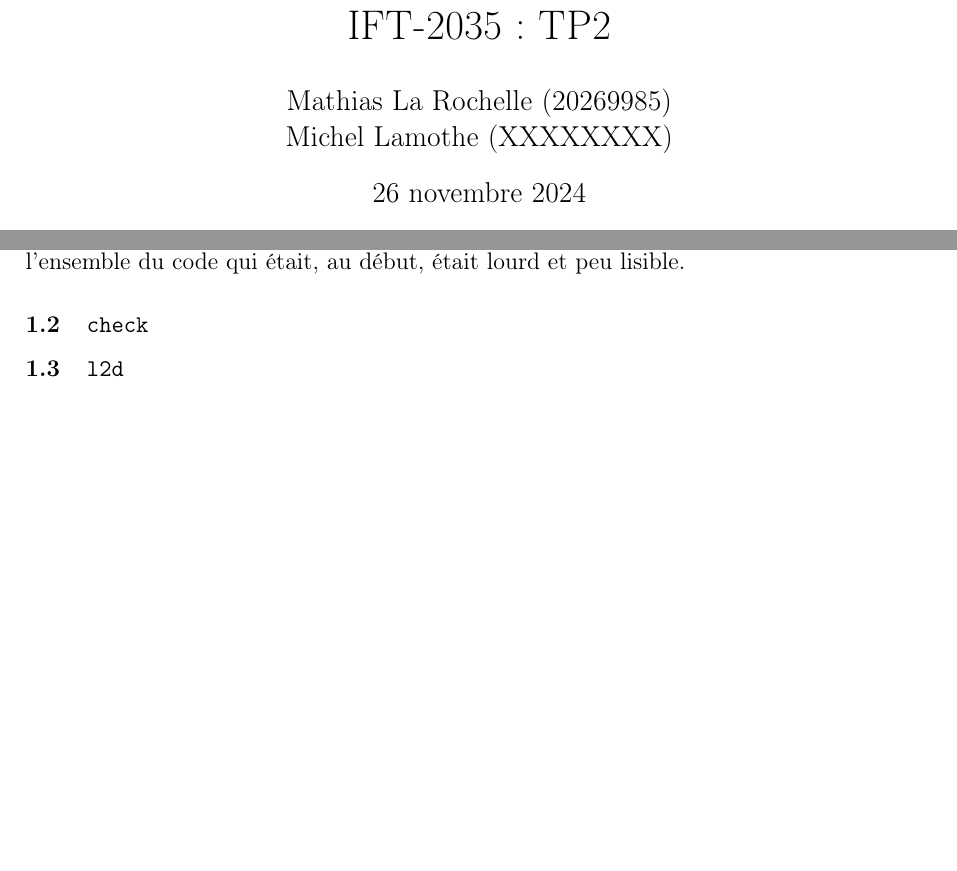
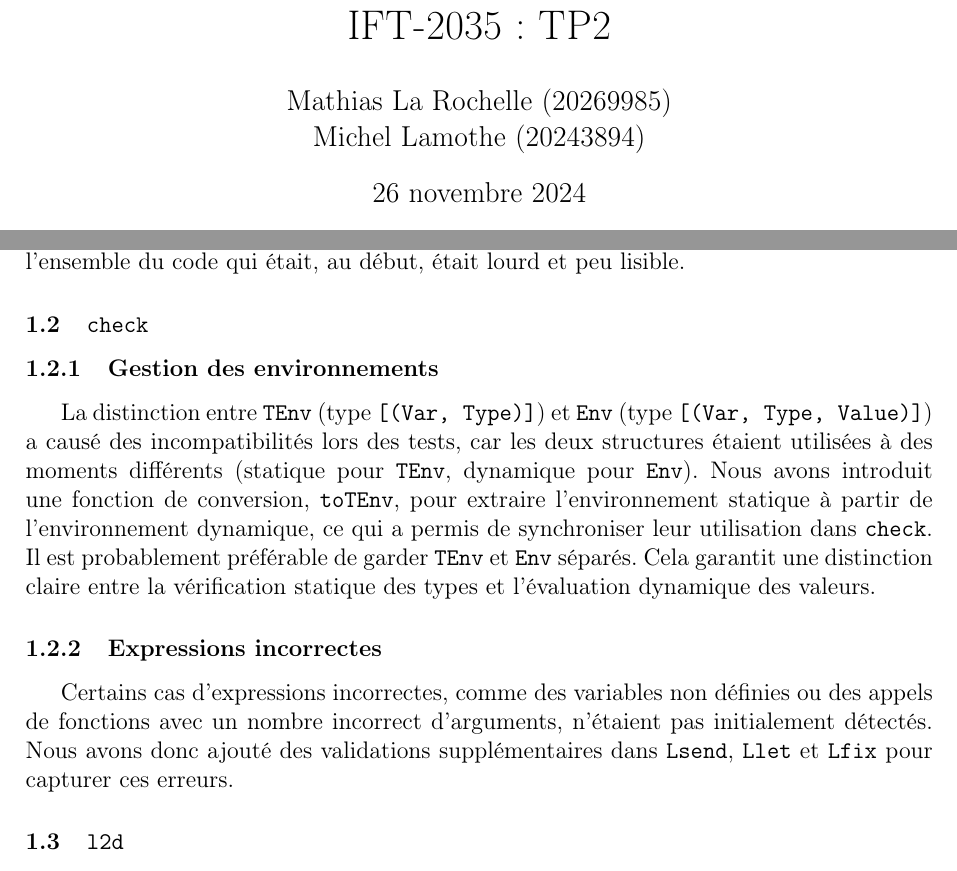
Before and after one commit to mrquaternion/Programming-Language-Concepts, a LaTeX document (TP2/rapport.tex): two parts of pages 1 and 2 of 5, joined at a grey line, cut so that both start at the same text, the shorter picture padded with empty space. Compiled offline with pdfLaTeX.

Commit message:
Update rapport.tex
Check

```diff
--- a/TP2/rapport.tex
+++ b/TP2/rapport.tex
@@ -30,7 +30,7 @@
 \title{IFT-2035 : TP2}
 \author{
     Mathias La Rochelle (20269985) \\
-    Michel Lamothe (XXXXXXXX)
+    Michel Lamothe (20243894)
 }
 \date{\today}
 
@@ -58,6 +58,14 @@
         pattern-match avec `fob'. Sa réutilisation a permis d'alléger l'ensemble du code qui
         était, au début, était lourd et peu lisible.
     \subsection{\texttt{check}}
+
+    \subsubsection{Gestion des environnements}
+    La distinction entre \texttt{TEnv} (type \texttt{[(Var, Type)]}) et \texttt{Env} (type \texttt{[(Var, Type, Value)]}) a causé des incompatibilités lors des tests, car les deux structures étaient utilisées à des moments différents (statique pour \texttt{TEnv}, dynamique pour \texttt{Env}). Nous avons introduit une fonction de conversion, \texttt{toTEnv}, pour extraire l’environnement statique à partir de l’environnement dynamique, ce qui a permis de synchroniser leur utilisation dans \texttt{check}. Il est probablement préférable de garder \texttt{TEnv} et \texttt{Env} séparés. Cela garantit une distinction claire entre la vérification statique des types et l'évaluation dynamique des valeurs.
+
+    \subsubsection{Expressions incorrectes}
+    Certains cas d’expressions incorrectes, comme des variables non définies ou des appels de fonctions avec un nombre incorrect d’arguments, n’étaient pas initialement détectés. Nous avons donc ajouté des validations supplémentaires dans \texttt{Lsend}, \texttt{Llet} et \texttt{Lfix} pour capturer ces erreurs.
+
+
     \subsection{\texttt{l2d}}
         La fonction \texttt{l2d} a été compliqué à implémenter. La suppression des annotations
         de types n'était pas facile car il a fallu plusieurs fois créer des nouveaux environnements
```
